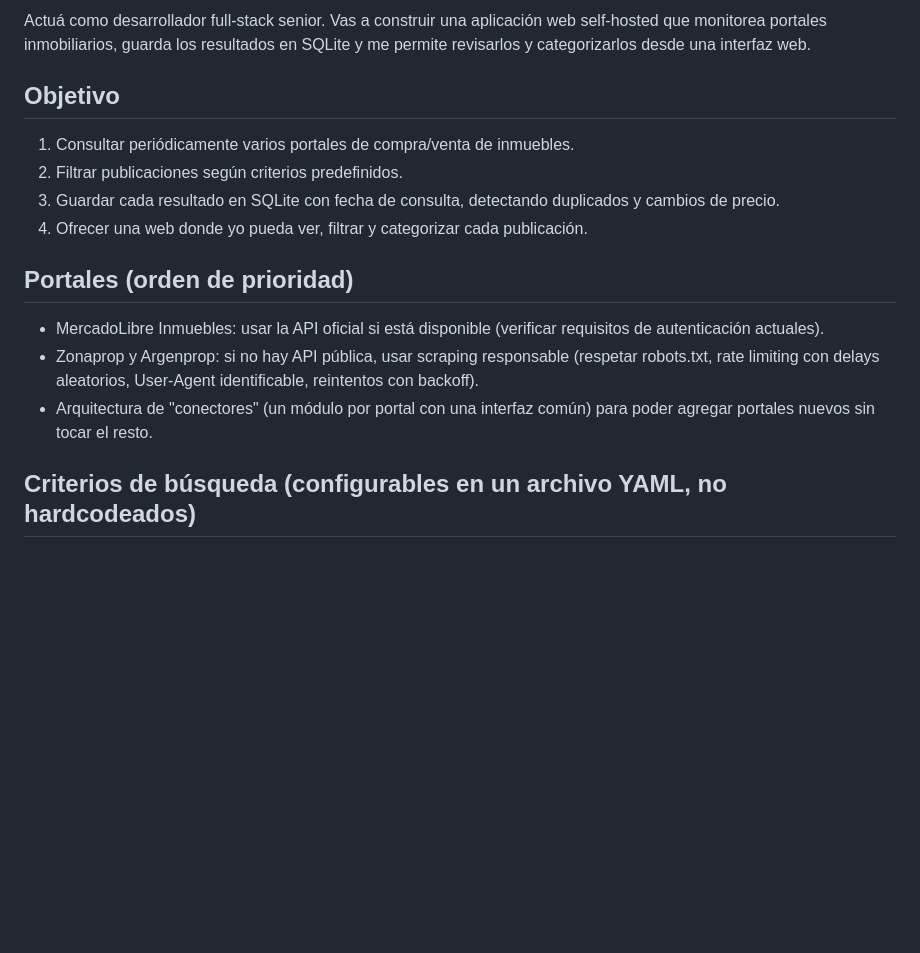
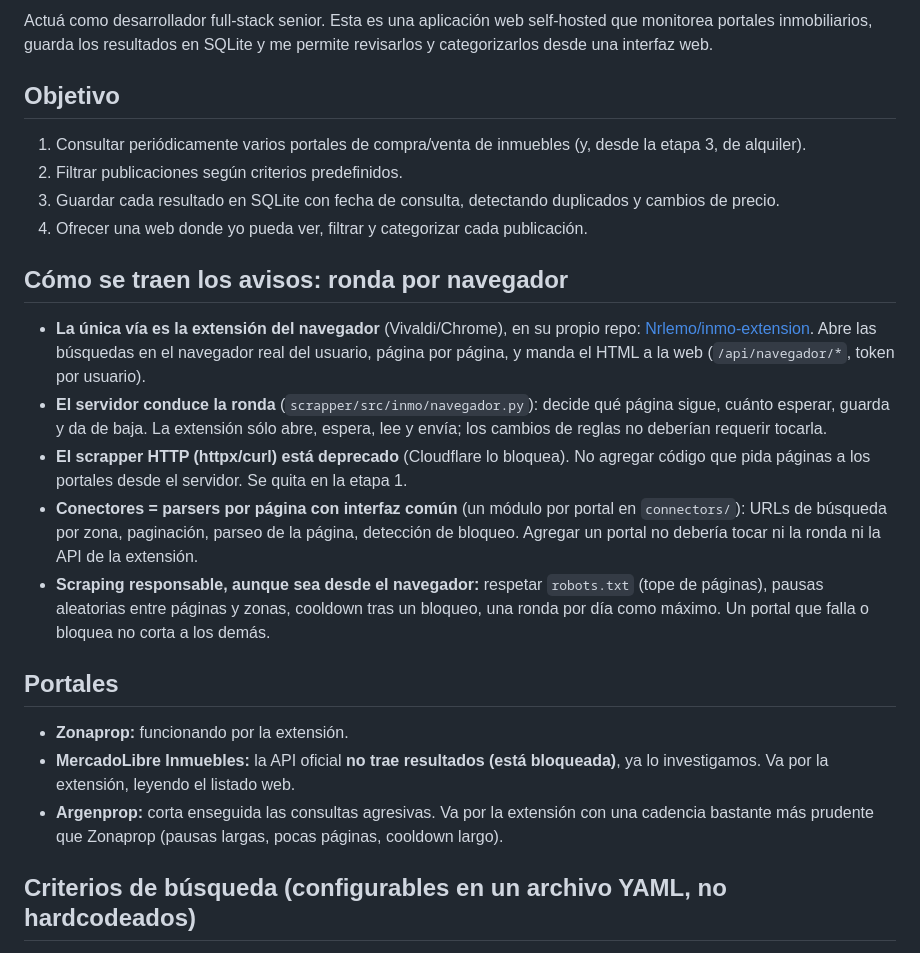
Before and after one commit to Nrlemo/inmo-scrapper, a Markdown page: CLAUDE.md, the part around one of its changes. GitHub-like rendering; blank space fills up the shorter version.

```diff
--- a/CLAUDE.md
+++ b/CLAUDE.md
@@ -1,15 +1,22 @@
-Actuá como desarrollador full-stack senior. Vas a construir una aplicación web self-hosted que monitorea portales inmobiliarios, guarda los resultados en SQLite y me permite revisarlos y categorizarlos desde una interfaz web.
+Actuá como desarrollador full-stack senior. Esta es una aplicación web self-hosted que monitorea portales inmobiliarios, guarda los resultados en SQLite y me permite revisarlos y categorizarlos desde una interfaz web.
 
 ## Objetivo
-1. Consultar periódicamente varios portales de compra/venta de inmuebles.
+1. Consultar periódicamente varios portales de compra/venta de inmuebles (y, desde la etapa 3, de alquiler).
 2. Filtrar publicaciones según criterios predefinidos.
 3. Guardar cada resultado en SQLite con fecha de consulta, detectando duplicados y cambios de precio.
 4. Ofrecer una web donde yo pueda ver, filtrar y categorizar cada publicación.
 
-## Portales (orden de prioridad)
-- MercadoLibre Inmuebles: usar la API oficial si está disponible (verificar requisitos de autenticación actuales).
-- Zonaprop y Argenprop: si no hay API pública, usar scraping responsable (respetar robots.txt, rate limiting con delays aleatorios, User-Agent identificable, reintentos con backoff).
-- Arquitectura de "conectores" (un módulo por portal con una interfaz común) para poder agregar portales nuevos sin tocar el resto.
+## Cómo se traen los avisos: ronda por navegador
+- **La única vía es la extensión del navegador** (Vivaldi/Chrome), en su propio repo: [Nrlemo/inmo-extension](https://github.com/Nrlemo/inmo-extension). Abre las búsquedas en el navegador real del usuario, página por página, y manda el HTML a la web (`/api/navegador/*`, token por usuario).
+- **El servidor conduce la ronda** (`scrapper/src/inmo/navegador.py`): decide qué página sigue, cuánto esperar, guarda y da de baja. La extensión sólo abre, espera, lee y envía; los cambios de reglas no deberían requerir tocarla.
+- **El scrapper HTTP (httpx/curl) está deprecado** (Cloudflare lo bloquea). No agregar código que pida páginas a los portales desde el servidor. Se quita en la etapa 1.
+- **Conectores = parsers por página con interfaz común** (un módulo por portal en `connectors/`): URLs de búsqueda por zona, paginación, parseo de la página, detección de bloqueo. Agregar un portal no debería tocar ni la ronda ni la API de la extensión.
+- **Scraping responsable, aunque sea desde el navegador:** respetar `robots.txt` (tope de páginas), pausas aleatorias entre páginas y zonas, cooldown tras un bloqueo, una ronda por día como máximo. Un portal que falla o bloquea no corta a los demás.
+
+## Portales
+- **Zonaprop:** funcionando por la extensión.
+- **MercadoLibre Inmuebles:** la API oficial **no trae resultados (está bloqueada)**, ya lo investigamos. Va por la extensión, leyendo el listado web.
+- **Argenprop:** corta enseguida las consultas agresivas. Va por la extensión con una cadencia bastante más prudente que Zonaprop (pausas largas, pocas páginas, cooldown largo).
 
 ## Criterios de búsqueda (configurables en un archivo YAML, no hardcodeados)
 - Operación: [compra / alquiler]
```
Also changed, not shown: other parts of CLAUDE.md (+27 -10 lines).
